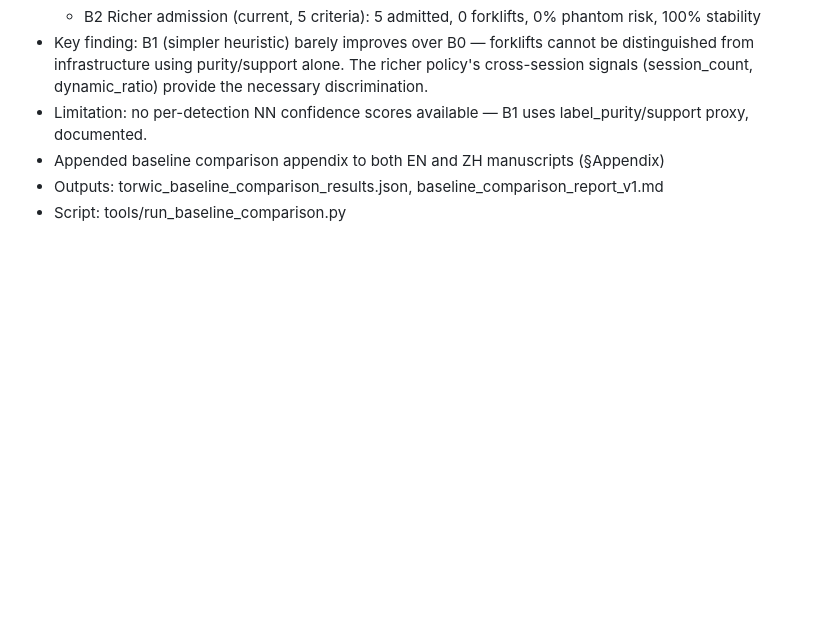
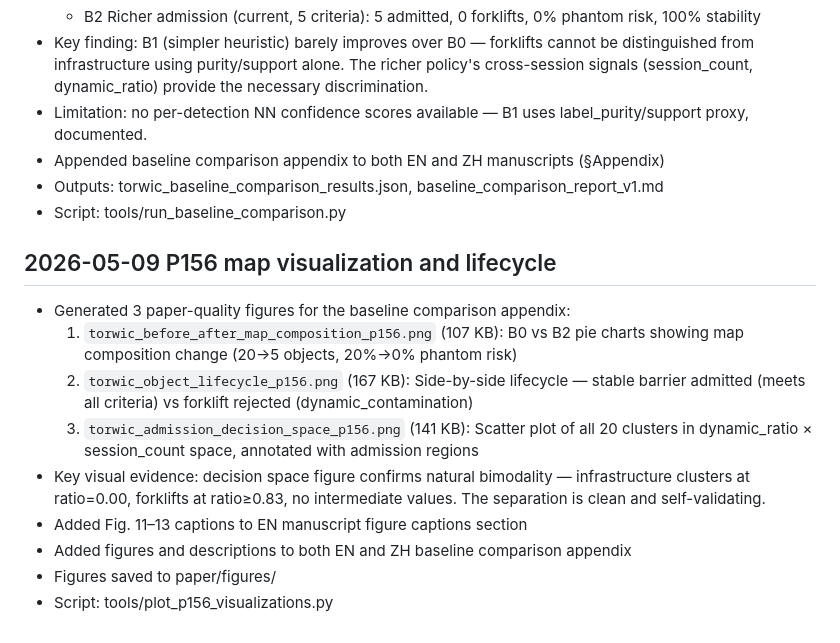
Before and after one commit to ruirui688/SLAM, a Markdown page: RESEARCH_PROGRESS.md, the part around the change. Drawn GitHub-style; blank space fills up the shorter version.

```diff
--- a/RESEARCH_PROGRESS.md
+++ b/RESEARCH_PROGRESS.md
@@ -819,3 +819,15 @@ summary and local paths here, then commit and push the repository.
 - Appended baseline comparison appendix to both EN and ZH manuscripts (§Appendix)
 - Outputs: torwic_baseline_comparison_results.json, baseline_comparison_report_v1.md
 - Script: tools/run_baseline_comparison.py
+
+## 2026-05-09 P156 map visualization and lifecycle
+
+- Generated 3 paper-quality figures for the baseline comparison appendix:
+  1. `torwic_before_after_map_composition_p156.png` (107 KB): B0 vs B2 pie charts showing map composition change (20→5 objects, 20%→0% phantom risk)
+  2. `torwic_object_lifecycle_p156.png` (167 KB): Side-by-side lifecycle — stable barrier admitted (meets all criteria) vs forklift rejected (dynamic_contamination)
+  3. `torwic_admission_decision_space_p156.png` (141 KB): Scatter plot of all 20 clusters in dynamic_ratio × session_count space, annotated with admission regions
+- Key visual evidence: decision space figure confirms natural bimodality — infrastructure clusters at ratio=0.00, forklifts at ratio≥0.83, no intermediate values. The separation is clean and self-validating.
+- Added Fig. 11–13 captions to EN manuscript figure captions section
+- Added figures and descriptions to both EN and ZH baseline comparison appendix
+- Figures saved to paper/figures/
+- Script: tools/plot_p156_visualizations.py
```
Also changed, not shown: paper/manuscript_en_thick.md (+16 -0 lines), paper/manuscript_zh_thick.md (+10 -0 lines), paper/figures/torwic_admission_decision_space_p156.png (added), paper/figures/torwic_before_after_map_composition_p156.png (added), paper/figures/torwic_object_lifecycle_p156.png (added), 1 other file.
